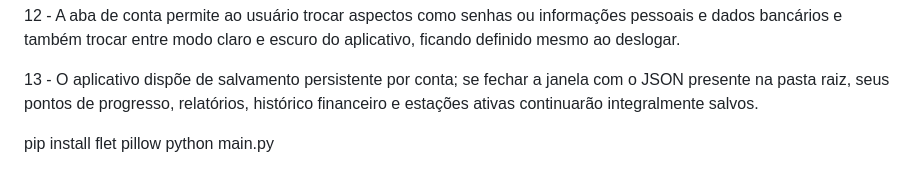
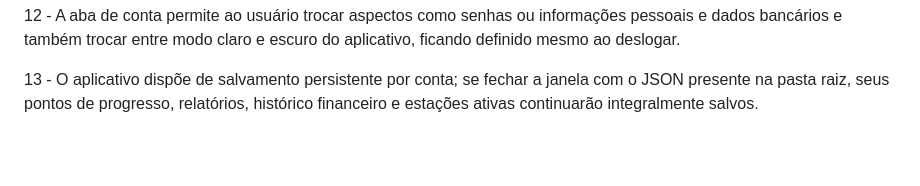
Before and after one commit to DJLIMA1/FIAP-ChargeGridApp-GS1-2026, a Markdown page: README.md, the part around the change. Rendered like a GitHub page; blank space fills up the shorter version.

```diff
--- a/README.md
+++ b/README.md
@@ -67,7 +67,3 @@ flet | pillow | asyncio | json | os | hashlib | math | urllib | re | ssl | time
 12 - A aba de conta permite ao usuário trocar aspectos como senhas ou informações pessoais e dados bancários e também trocar entre modo claro e escuro do aplicativo, ficando definido mesmo ao deslogar.
 
 13 - O aplicativo dispõe de salvamento persistente por conta; se fechar a janela com o JSON presente na pasta raiz, seus pontos de progresso, relatórios, histórico financeiro e estações ativas continuarão integralmente salvos.
-
-
-pip install flet pillow
-python main.py
```
